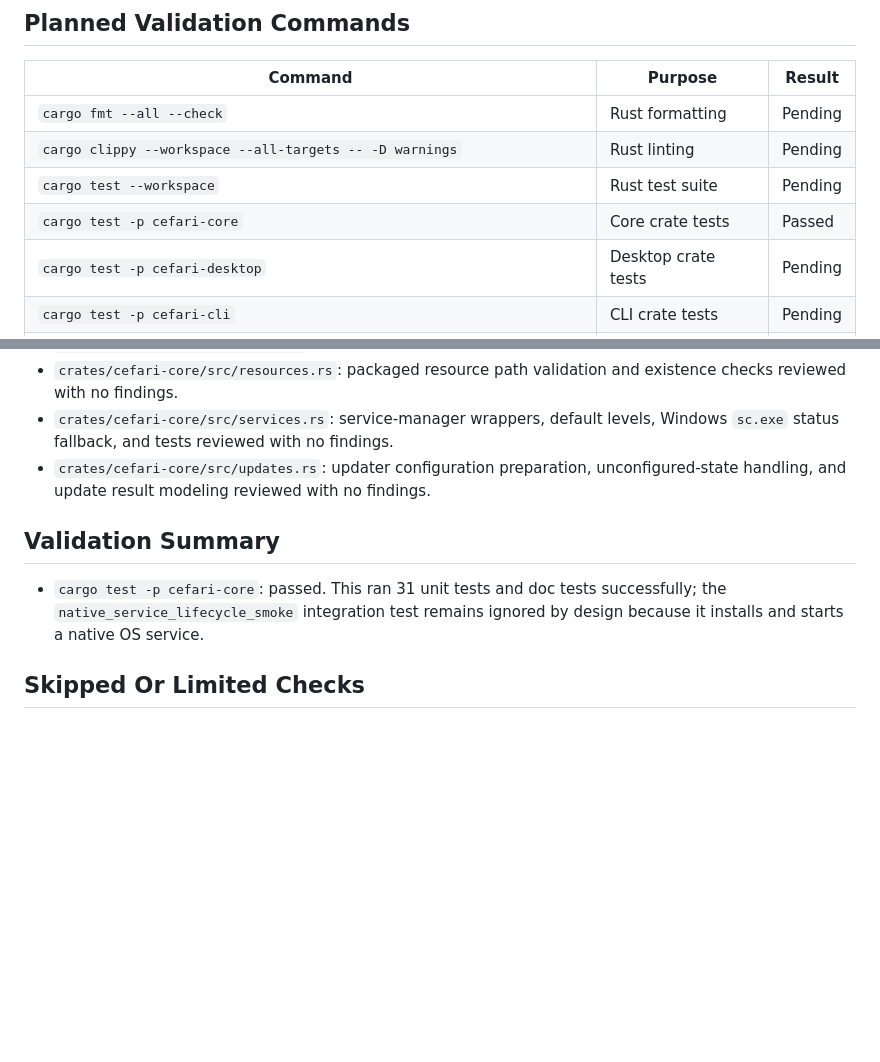
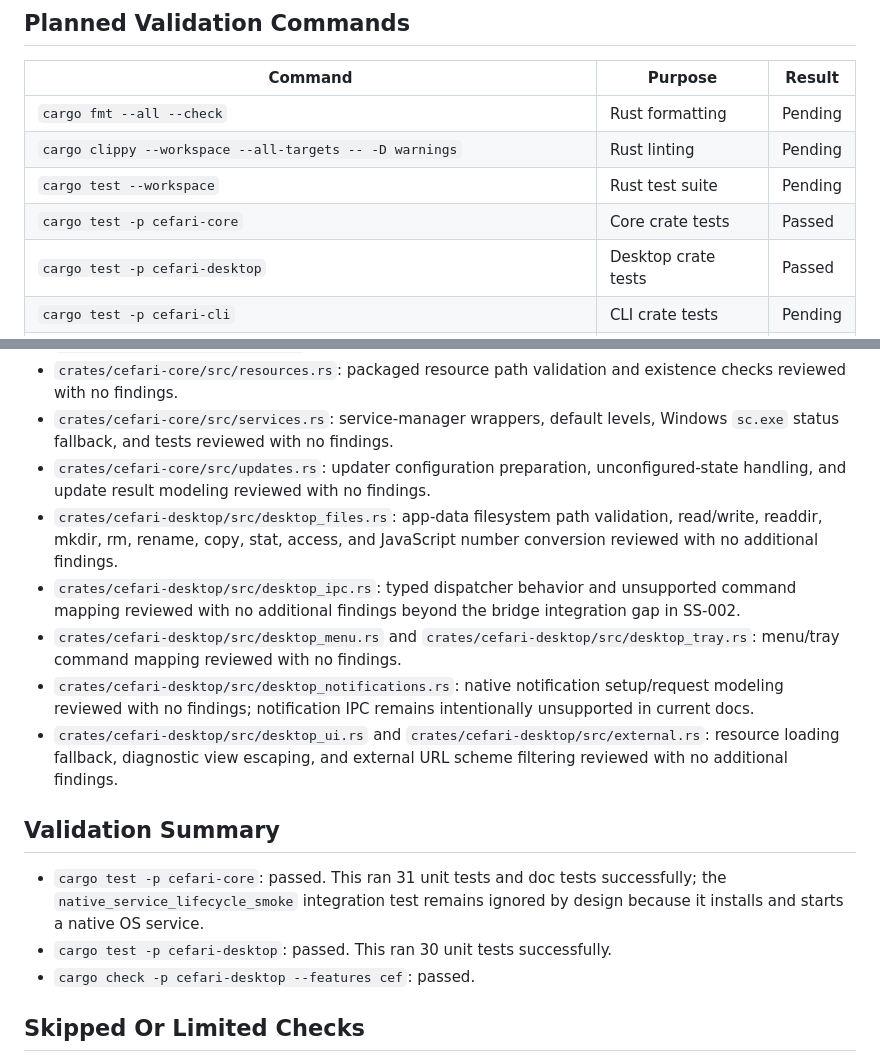
Before and after one commit to aleclarson/cefari, a Markdown page: source-sweep-issues.md, 2 parts joined by grey strips. GitHub-like rendering; blank space fills up the shorter version.

```diff
--- a/source-sweep-issues.md
+++ b/source-sweep-issues.md
@@ -33,7 +33,7 @@ Each finding uses:
 | `cargo clippy --workspace --all-targets -- -D warnings` | Rust linting | Pending |
 | `cargo test --workspace` | Rust test suite | Pending |
 | `cargo test -p cefari-core` | Core crate tests | Passed |
-| `cargo test -p cefari-desktop` | Desktop crate tests | Pending |
+| `cargo test -p cefari-desktop` | Desktop crate tests | Passed |
 | `cargo test -p cefari-cli` | CLI crate tests | Pending |
 | `deno task --cwd packages/cefari-app check` | TypeScript package type check | Pending |
 | `deno task --cwd packages/cefari-app test` | TypeScript package tests | Pending |
@@ -57,10 +79,17 @@ No findings recorded yet.
 - `crates/cefari-core/src/resources.rs`: packaged resource path validation and existence checks reviewed with no findings.
 - `crates/cefari-core/src/services.rs`: service-manager wrappers, default levels, Windows `sc.exe` status fallback, and tests reviewed with no findings.
 - `crates/cefari-core/src/updates.rs`: updater configuration preparation, unconfigured-state handling, and update result modeling reviewed with no findings.
+- `crates/cefari-desktop/src/desktop_files.rs`: app-data filesystem path validation, read/write, readdir, mkdir, rm, rename, copy, stat, access, and JavaScript number conversion reviewed with no additional findings.
+- `crates/cefari-desktop/src/desktop_ipc.rs`: typed dispatcher behavior and unsupported command mapping reviewed with no additional findings beyond the bridge integration gap in SS-002.
+- `crates/cefari-desktop/src/desktop_menu.rs` and `crates/cefari-desktop/src/desktop_tray.rs`: menu/tray command mapping reviewed with no findings.
+- `crates/cefari-desktop/src/desktop_notifications.rs`: native notification setup/request modeling reviewed with no findings; notification IPC remains intentionally unsupported in current docs.
+- `crates/cefari-desktop/src/desktop_ui.rs` and `crates/cefari-desktop/src/external.rs`: resource loading fallback, diagnostic view escaping, and external URL scheme filtering reviewed with no additional findings.
 
 ## Validation Summary
 
 - `cargo test -p cefari-core`: passed. This ran 31 unit tests and doc tests successfully; the `native_service_lifecycle_smoke` integration test remains ignored by design because it installs and starts a native OS service.
+- `cargo test -p cefari-desktop`: passed. This ran 30 unit tests successfully.
+- `cargo check -p cefari-desktop --features cef`: passed.
 
 ## Skipped Or Limited Checks
 
```
Also changed, not shown: other parts of source-sweep-issues.md (+23 -1 lines).
